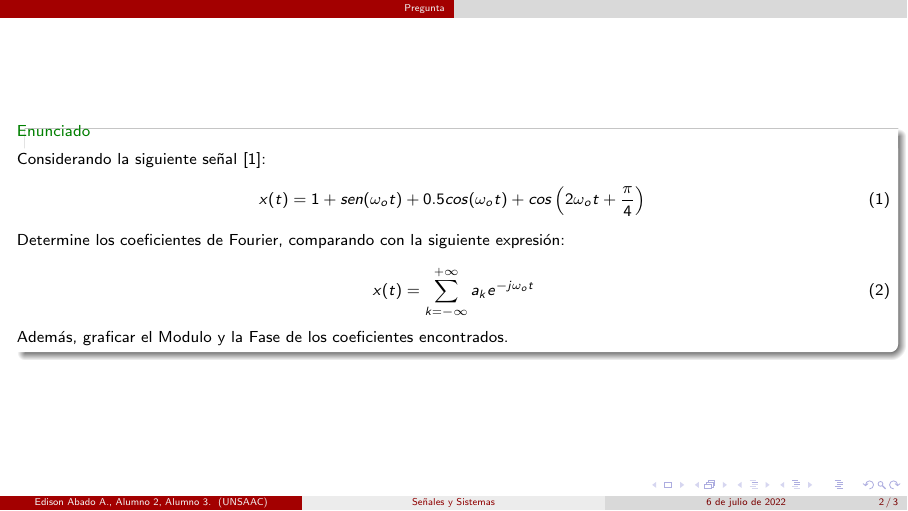
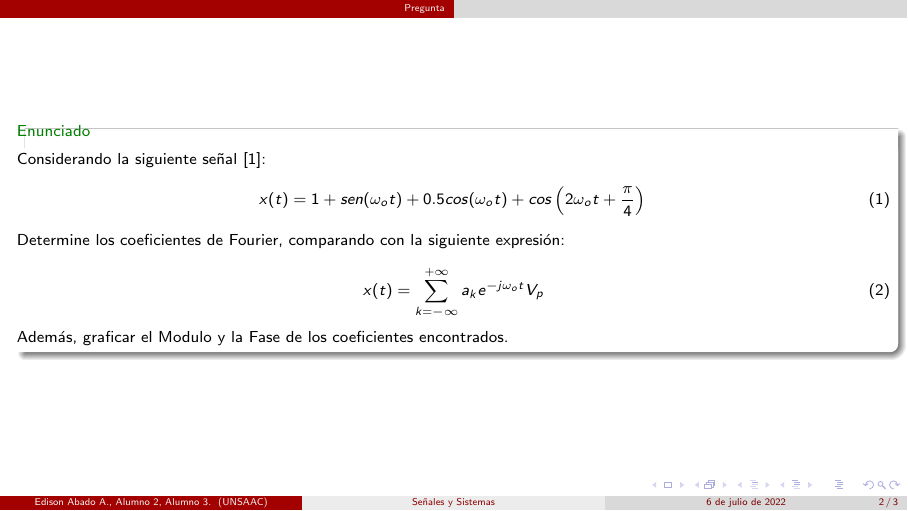
Before and after one commit to EdisonAbado/Amplificador-Diferencial-L2, LaTeX slides (Amplificador Diferencial - Fuente de Corriente - Beamer.tex): page 2 of 3. Compiled offline with pdfLaTeX.

Commit message:
correcciones

```diff
--- a/Amplificador Diferencial - Fuente de Corriente - Beamer.tex
+++ b/Amplificador Diferencial - Fuente de Corriente - Beamer.tex
@@ -140,7 +140,7 @@
 	Determine los coeficientes de Fourier, comparando con la siguiente expresión:
 
 	\begin{equation}
-		x(t)=\sum_{k=-\infty}^{+ \infty} a_k e^{-j\omega_ot}
+		x(t)=\sum_{k=-\infty}^{+ \infty} a_k e^{-j\omega_ot} V_p
 	\end{equation}
 
 	Además, graficar el Modulo y la Fase de los coeficientes encontrados.
```
Also changed, not shown: Amplificador Diferencial - Fuente de Corriente - Beamer.pdf, 2 other files.
